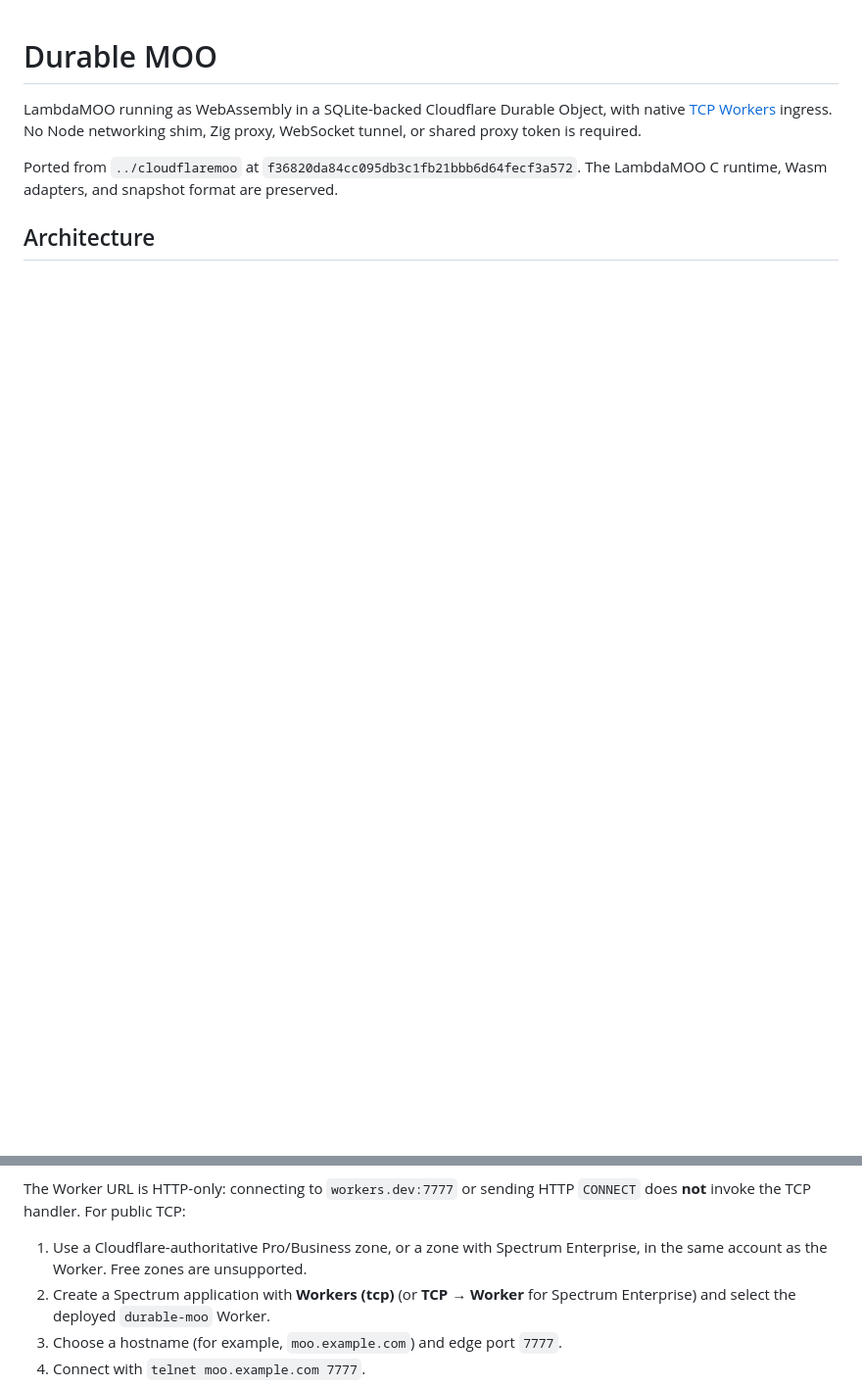
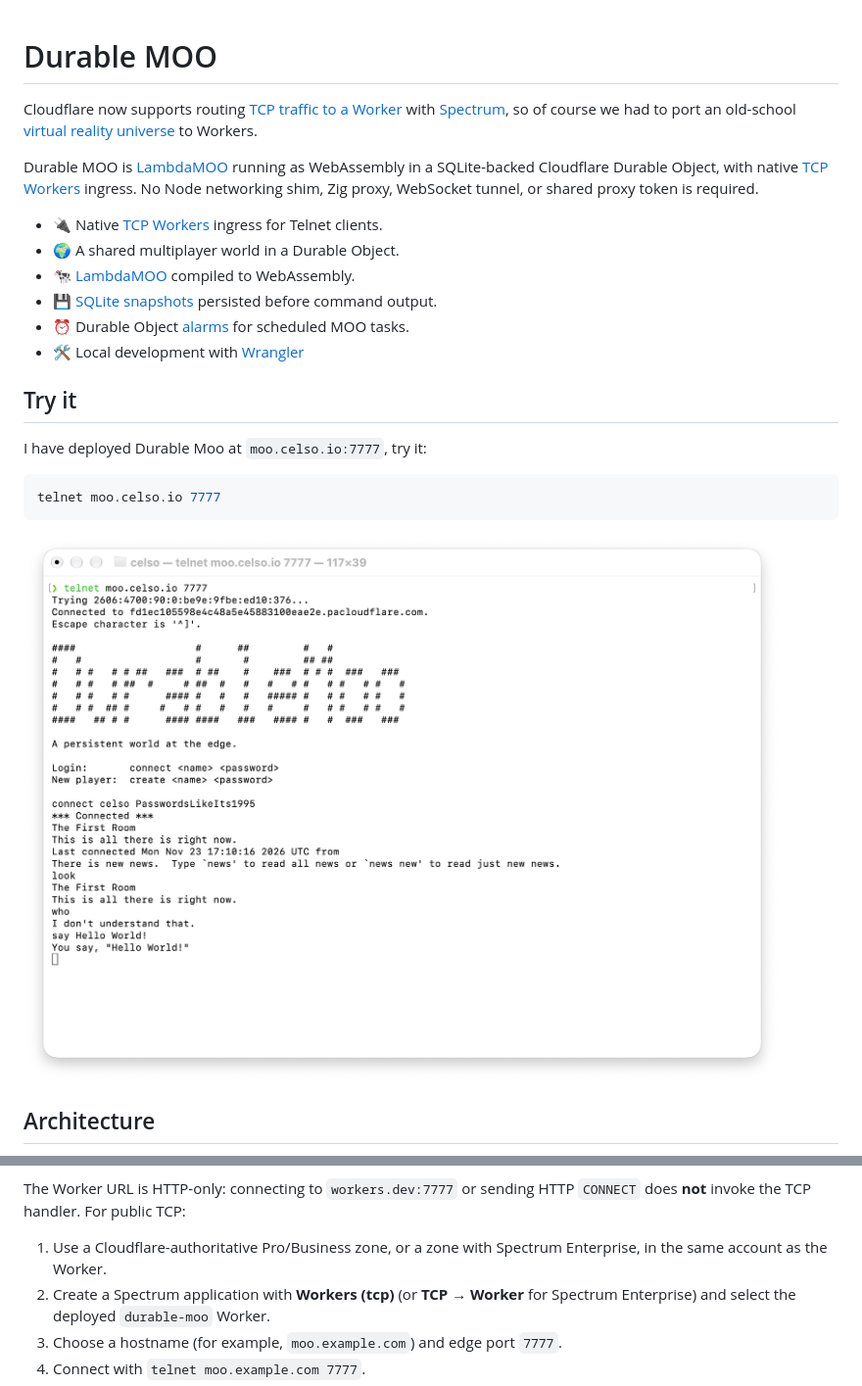
Before and after one commit to celso/durable-moo, a Markdown page: README.md, 2 parts joined by grey strips. Shown at 98% size. Rendered like a GitHub page; pictures changed too: docs/durable-moo-terminal.png (added); blank space fills up the shorter version.

Commit message:
new docs

````diff
--- a/README.md
+++ b/README.md
@@ -1,12 +1,29 @@
 # Durable MOO
 
-LambdaMOO running as WebAssembly in a SQLite-backed Cloudflare Durable Object,
+Cloudflare now supports routing [TCP traffic to a Worker](https://developers.cloudflare.com/spectrum/how-to/route-tcp-traffic-to-a-worker/) with [Spectrum](https://developers.cloudflare.com/spectrum/), so of course we had to port an old-school [virtual reality universe](https://en.wikipedia.org/wiki/MOO) to Workers.
+
+Durable MOO is [LambdaMOO](https://developers.cloudflare.com/workers/runtime-apis/handlers/connect/) running as WebAssembly in a SQLite-backed Cloudflare Durable Object,
 with native [TCP Workers](https://developers.cloudflare.com/workers/runtime-apis/handlers/connect/)
 ingress. No Node networking shim, Zig proxy, WebSocket tunnel, or shared proxy
 token is required.
 
-Ported from `../cloudflaremoo` at `f36820da84cc095db3c1fb21bbb6d64fecf3a572`.
-The LambdaMOO C runtime, Wasm adapters, and snapshot format are preserved.
+- 🔌 Native [TCP Workers](https://developers.cloudflare.com/workers/runtime-apis/handlers/connect/) ingress for Telnet clients.
+- 🌍 A shared multiplayer world in a Durable Object.
+- 🐄 [LambdaMOO](https://developers.cloudflare.com/workers/runtime-apis/handlers/connect/) compiled to WebAssembly.
+- 💾 [SQLite snapshots](https://developers.cloudflare.com/durable-objects/api/sqlite-storage-api/) persisted before command output.
+- ⏰ Durable Object [alarms](https://developers.cloudflare.com/durable-objects/api/alarms/) for scheduled MOO tasks.
+- 🛠️ Local development with [Wrangler](https://developers.cloudflare.com/workers/wrangler/)
+
+## Try it
+
+I have deployed Durable Moo at `moo.celso.io:7777`, try it:
+
+```bash
+telnet moo.celso.io 7777
+```
+
+![DurableMoo Terminal Screenshot](docs/durable-moo-terminal.png)
+
 
 ## Architecture
 
@@ -90,7 +100,7 @@ The Worker URL is HTTP-only: connecting to `workers.dev:7777` or sending HTTP
 `CONNECT` does **not** invoke the TCP handler. For public TCP:
 
 1. Use a Cloudflare-authoritative Pro/Business zone, or a zone with Spectrum
-   Enterprise, in the same account as the Worker. Free zones are unsupported.
+   Enterprise, in the same account as the Worker.
 2. Create a Spectrum application with **Workers (tcp)** (or **TCP → Worker**
    for Spectrum Enterprise) and select the deployed `durable-moo` Worker.
 3. Choose a hostname (for example, `moo.example.com`) and edge port `7777`.
````
Also changed, not shown: other parts of README.md (+1 -8 lines), 2 other files.
